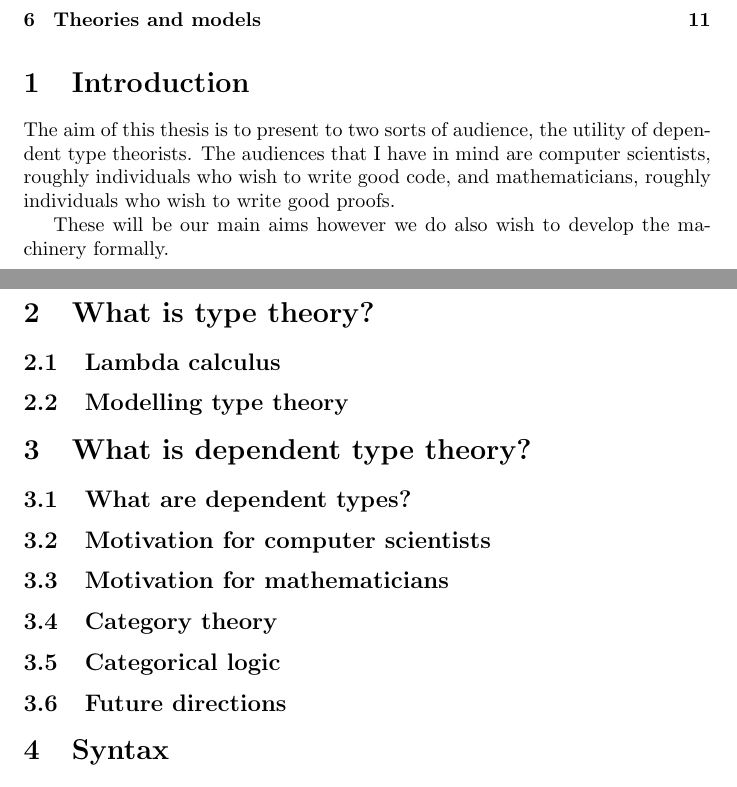
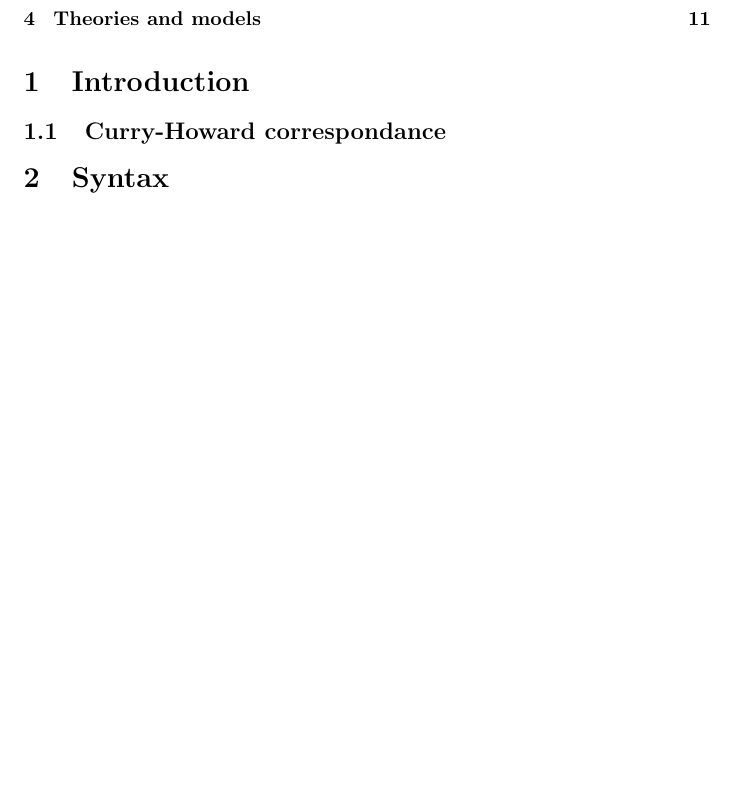
Before and after one commit to Alizter/uthesis, a LaTeX document (main.tex, which reads intro.tex): two parts of pages 1 and 2 of 14 before the commit and part of page 1 of 13 after it, the two joined at a grey line, cut so that both start at the same text, the shorter picture padded with empty space. Compiled offline with LaTeX, dvips and Ghostscript.

Commit message:
small progress

```diff
--- a/intro.tex
+++ b/intro.tex
@@ -19,26 +19,30 @@
 
 %Roughly a \textit{type system} is a set of loosely organised rules outlining how ``atomic sentences'' called \textit{judgements} can be derived from each other in a given context. A \textit{context} can simply be thought of as a list of terms.
 
-The aim of this thesis is to present to two sorts of audience, the utility of dependent type theorists. The audiences that I have in mind are computer scientists, roughly individuals who wish to write good code, and mathematicians, roughly individuals who wish to write good proofs.
+%The aim of this thesis is to present to two sorts of audience, the utility of dependent type theory. The audiences that I have in mind are computer scientists, roughly individuals who wish to write good code, and mathematicians, roughly individuals who wish to write good proofs.
 
-These will be our main aims however we do also wish to develop the machinery formally.
+%These will be our main aims however we do also wish to develop the machinery formally.
 
-\section{What is type theory?}
+%\section{Propositions as types}
 
-\subsection{Lambda calculus}
+%There is a rich interplay between programming and logic known as the Curry-Howard correspondance or propositions as types.
 
-\subsection{Modelling type theory}
 
-\section{What is dependent type theory?}
 
-\subsection{What are dependent types?}
 
-\subsection{Motivation for computer scientists}
 
-\subsection{Motivation for mathematicians}
+%\section{What is type theory}
 
-\subsection{Category theory}
+%Type theory is the study of types systems. That is a system that orginizes data manipulated by programs into types. This has been a very useful concept in computer science. It has allowed the writing of programs taht a more
 
-\subsection{Categorical logic}
+%\subsection{Lambda calculus}
+%\subsection{Modelling type theory}
+%\section{What is dependent type theory?}
+%\subsection{What are dependent types?}
+%\subsection{Motivation for computer scientists}
+%\subsection{Motivation for mathematicians}
+%\subsection{Category theory}
+%\subsection{Categorical logic}
+%\subsection{Future directions}
 
-\subsection{Future directions}
+\subsection{Curry-Howard correspondance}
```
Also changed, not shown: main.pdf.
